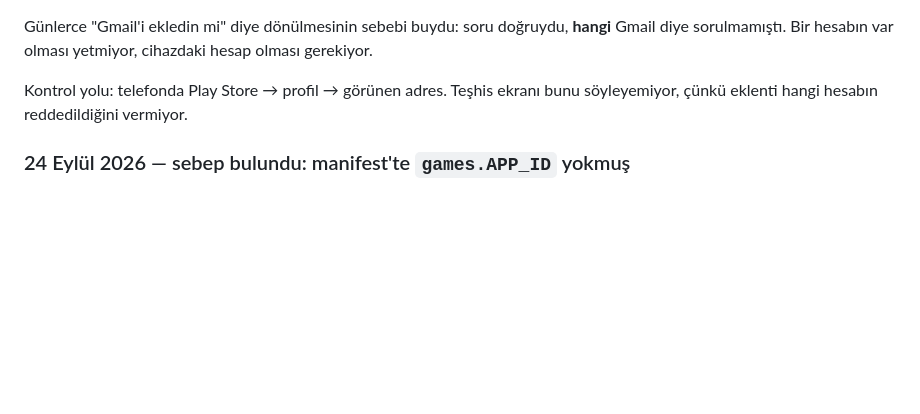
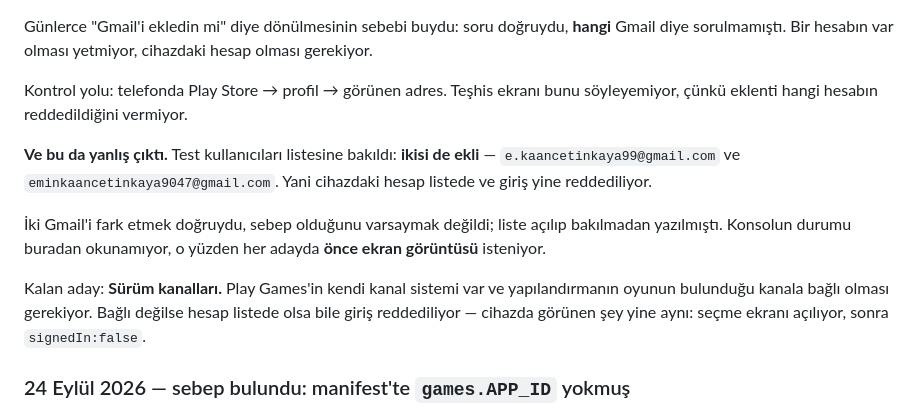
Before and after one commit to KaanCetinkaya/holegame, a Markdown page: fruithole/store/leaderboard-setup.md, the part around the change. GitHub-like rendering; blank space fills up the shorter version.

Commit message:
Correct the tester-list guess: both addresses were already there
The note said the device's Gmail was missing from the Play Games tester
list. The list has both addresses. Noticing there were two accounts was
worth doing; assuming that was the cause was not, and it was written before
anyone opened the page.

Next candidate is the release channels tab: the services configuration has
to be attached to the channel the build is on, and when it is not, sign-in
is refused exactly the way it is now — picker opens, then signedIn:false.

Co-Authored-By: Claude Opus 5 <noreply@anthropic.com>
Claude-Session: https://claude.ai/code/session_01JC1qWREgw5F7AUsNfWCUkf

```diff
--- a/fruithole/store/leaderboard-setup.md
+++ b/fruithole/store/leaderboard-setup.md
@@ -233,6 +233,19 @@ hesap olması gerekiyor.
 Kontrol yolu: telefonda Play Store → profil → görünen adres. Teşhis ekranı
 bunu söyleyemiyor, çünkü eklenti hangi hesabın reddedildiğini vermiyor.
 
+**Ve bu da yanlış çıktı.** Test kullanıcıları listesine bakıldı: **ikisi de
+ekli** — `e.kaancetinkaya99@gmail.com` ve `eminkaancetinkaya9047@gmail.com`.
+Yani cihazdaki hesap listede ve giriş yine reddediliyor.
+
+İki Gmail'i fark etmek doğruydu, sebep olduğunu varsaymak değildi; liste
+açılıp bakılmadan yazılmıştı. Konsolun durumu buradan okunamıyor, o yüzden
+her adayda **önce ekran görüntüsü** isteniyor.
+
+Kalan aday: **Sürüm kanalları.** Play Games'in kendi kanal sistemi var ve
+yapılandırmanın oyunun bulunduğu kanala bağlı olması gerekiyor. Bağlı
+değilse hesap listede olsa bile giriş reddediliyor — cihazda görünen şey
+yine aynı: seçme ekranı açılıyor, sonra `signedIn:false`.
+
 ### 24 Eylül 2026 — sebep bulundu: manifest'te `games.APP_ID` yokmuş
 
 Düğmeye basıldı, **hiçbir ekran açılmadı** ve cevap değişmedi. Konsolda
```
